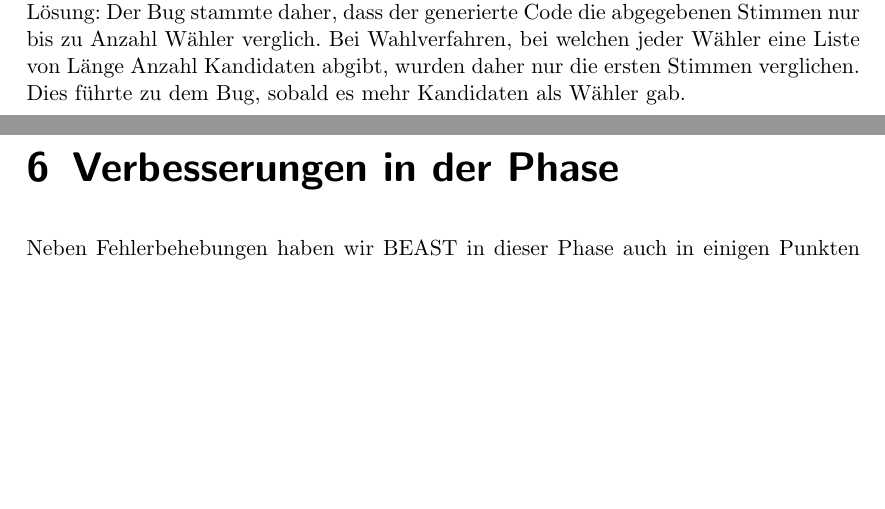
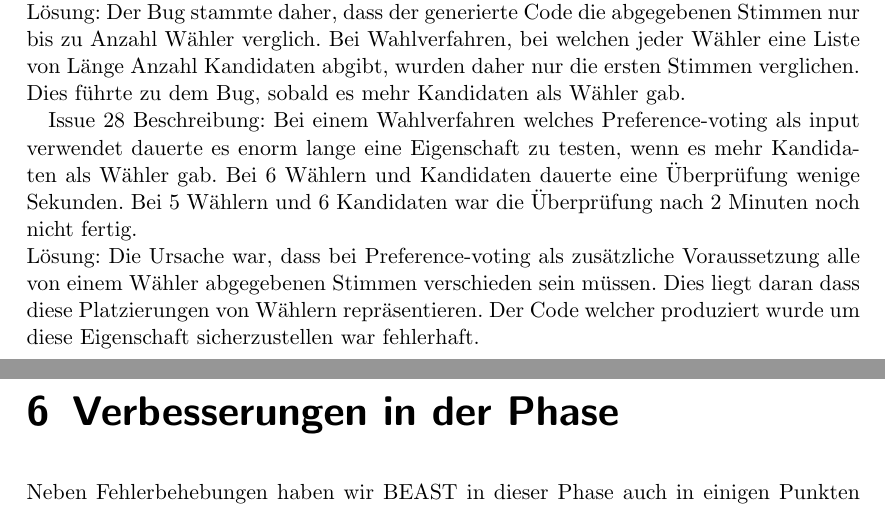
Before and after one commit to Skypr/PSE-Wahlverfahren-QA, a LaTeX document (Latex-Dokument/QualityAssurance/Qualit?tssicherung.tex): two parts of pages 11 and 12 of 19, joined at a grey line, cut so that both start at the same text, the shorter picture padded with empty space. Compiled offline with pdfLaTeX.

Commit message:
added more to errors chapter

```diff
--- a/Latex-Dokument/QualityAssurance/Qualit?tssicherung.tex
+++ b/Latex-Dokument/QualityAssurance/Qualit?tssicherung.tex
@@ -200,6 +200,11 @@ Issue 27\\
 Beschreibung: Obwohl als Voraussetzung angegeben war, dass beide vote-Arrays gleich sein sollten (\verb!VOTES1==VOTES2!) wurde in beiden Wahlvorgängen verschiedene Stimmen abgegeben.\\
 Lösung: Der Bug stammte daher, dass der generierte Code die abgegebenen Stimmen nur bis zu Anzahl Wähler verglich. Bei Wahlverfahren, bei welchen jeder Wähler eine Liste von Länge Anzahl Kandidaten abgibt, wurden daher nur die ersten Stimmen verglichen. Dies führte zu dem Bug, sobald es mehr Kandidaten als Wähler gab.
 
+Issue 28
+Beschreibung: Bei einem Wahlverfahren welches Preference-voting als input verwendet dauerte es enorm lange eine Eigenschaft zu testen, wenn es mehr Kandidaten als Wähler gab. Bei 6 Wählern und Kandidaten dauerte eine Überprüfung wenige Sekunden. Bei 5 Wählern und 6 Kandidaten war die Überprüfung nach 2 Minuten noch nicht fertig.\\
+Lösung: Die Ursache war, dass bei Preference-voting als zusätzliche Voraussetzung alle von einem Wähler abgegebenen Stimmen verschieden sein müssen. Dies liegt daran dass diese Platzierungen von Wählern repräsentieren. Der Code welcher produziert wurde um diese Eigenschaft sicherzustellen war fehlerhaft.
+
+
 
 \chapter{Verbesserungen in der Phase}
 Neben Fehlerbehebungen haben wir BEAST in dieser Phase auch in einigen Punkten
```
